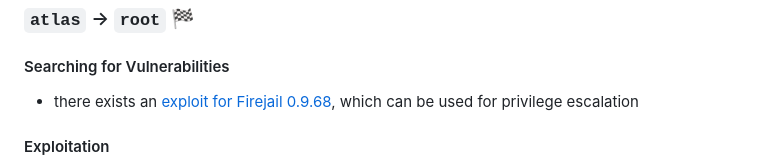
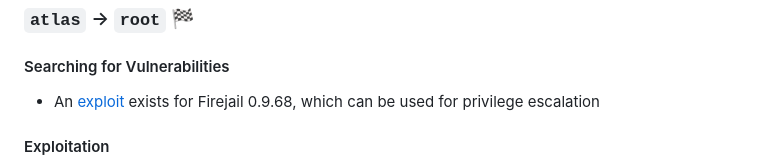
Before and after one commit to linuskoester/writeups, a Markdown page: htb/Sandworm.md, the part around the change. Drawn GitHub-style.

```diff
--- a/htb/Sandworm.md
+++ b/htb/Sandworm.md
@@ -214,7 +214,7 @@ gobuster dir -w /usr/share/seclists/Discovery/Web-Content/directory-list-2.3-sma
 
 #### Searching for Vulnerabilities
 
-- there exists an [exploit for Firejail 0.9.68](https://gist.github.com/GugSaas/9fb3e59b3226e8073b3f8692859f8d25), which can be used for privilege escalation
+- An [exploit](https://gist.github.com/GugSaas/9fb3e59b3226e8073b3f8692859f8d25) exists for    Firejail 0.9.68, which can be used for privilege escalation
 
 #### Exploitation
 
```
